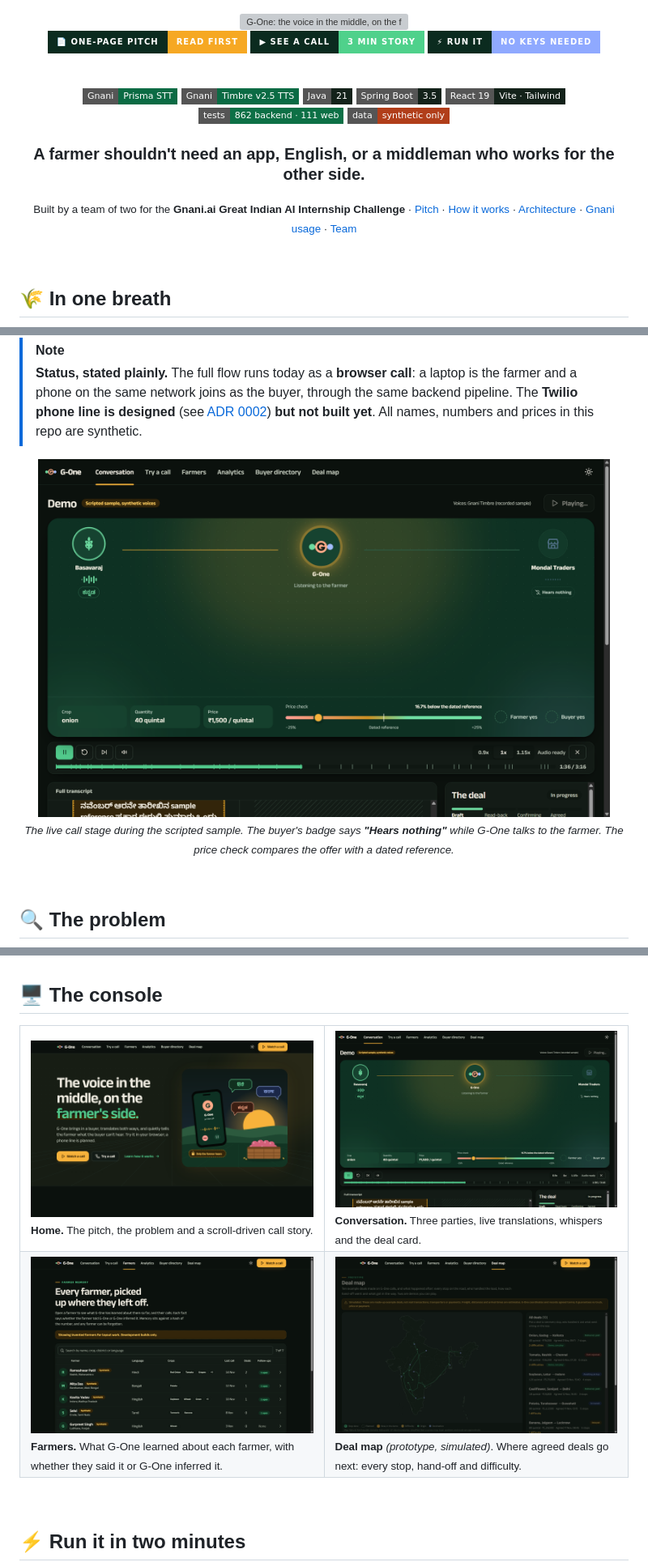
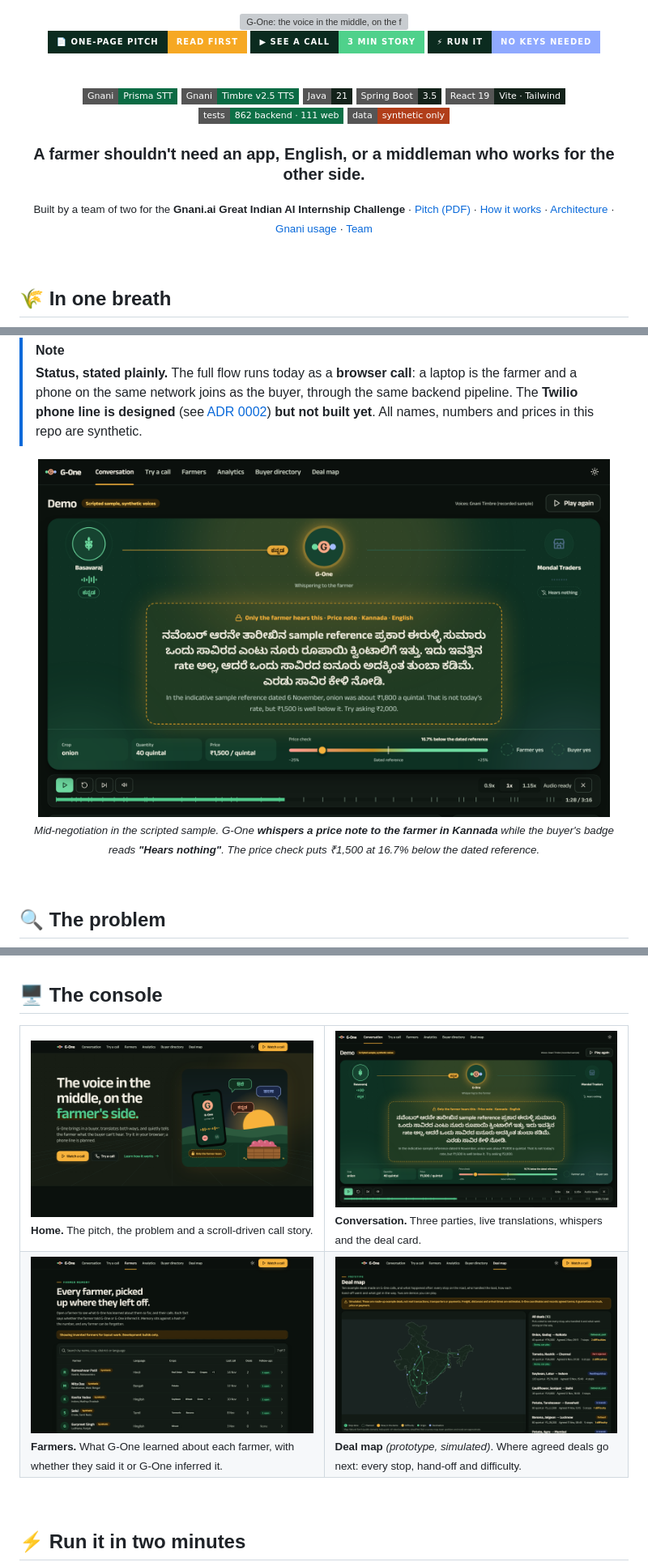
Before and after one commit to Nishannt-X/G_One, a Markdown page: README.md, 3 parts joined by grey strips. Shown at 81% size. Drawn GitHub-style; pictures changed too: docs/assets/call-stage.png, docs/assets/dealmap.png, docs/assets/farmers.png; badges without logos; grey boxes are pictures that could not be loaded.

```diff
--- a/README.md
+++ b/README.md
@@ -20,7 +20,7 @@
 
 <h3>A farmer shouldn't need an app, English, or a middleman who works for the other side.</h3>
 
-<sub>Built by a team of two for the <b>Gnani.ai Great Indian AI Internship Challenge</b> · <a href="PITCH.md">Pitch</a> · <a href="#-how-it-works">How it works</a> · <a href="#-architecture">Architecture</a> · <a href="#-where-gnani-sits">Gnani usage</a> · <a href="#-team">Team</a></sub>
+<sub>Built by a team of two for the <b>Gnani.ai Great Indian AI Internship Challenge</b> · <a href="docs/G-One-Pitch.pdf">Pitch (PDF)</a> · <a href="#-how-it-works">How it works</a> · <a href="#-architecture">Architecture</a> · <a href="#-where-gnani-sits">Gnani usage</a> · <a href="#-team">Team</a></sub>
 
 </div>
 
@@ -46,8 +46,8 @@ buyer's permission, and brings them onto the same call. From then on G-One sits
 > synthetic.
 
 <p align="center">
-  <img src="docs/assets/call-stage.png" alt="The call stage: farmer Basavaraj speaks Kannada, G-One in the middle, the buyer Mondal Traders hears nothing while G-One listens to the farmer; the price check shows ₹1,500 is 16.7% below the dated reference" width="94%">
-  <br><sub><i>The live call stage during the scripted sample. The buyer's badge says <b>"Hears nothing"</b> while G-One talks to the farmer. The price check compares the offer with a dated reference.</i></sub>
+  <img src="docs/assets/call-stage.png" alt="The call stage mid-negotiation: G-One whispers a price note to farmer Basavaraj in Kannada while the buyer, Mondal Traders, hears nothing; the price check shows ₹1,500 is 16.7% below the dated reference" width="94%">
+  <br><sub><i>Mid-negotiation in the scripted sample. G-One <b>whispers a price note to the farmer in Kannada</b> while the buyer's badge reads <b>"Hears nothing"</b>. The price check puts ₹1,500 at 16.7% below the dated reference.</i></sub>
 </p>
 
 <br>
```
Also changed, not shown: other parts of README.md (+112 -14 lines), 3 other files.
